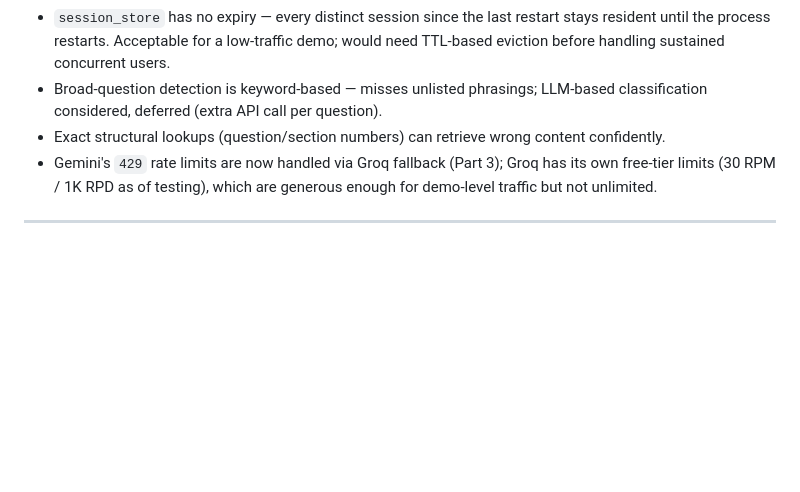
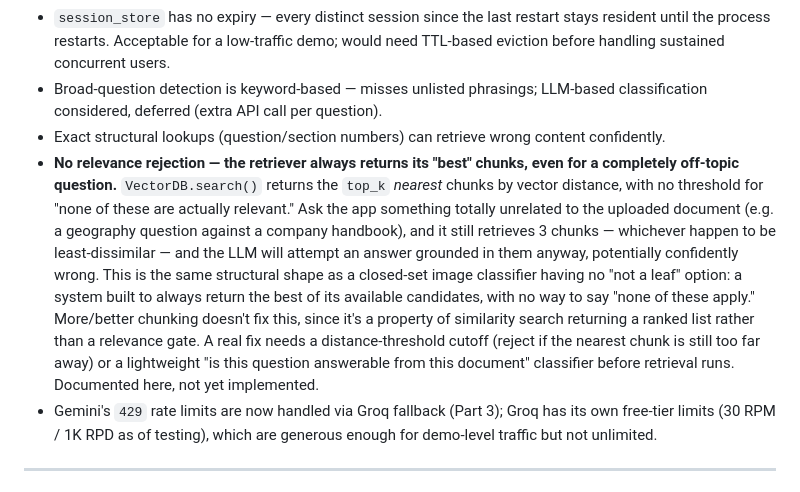
Before and after one commit to Kuldip-Lakhtariya/document-qa-rag, a Markdown page: README.md, the part around the change. Drawn GitHub-style; blank space fills up the shorter version.

Commit message:
flag closed-domain retrieval limitation (RAG)

```diff
--- a/README.md
+++ b/README.md
@@ -138,6 +138,7 @@ Python concatenates adjacent string literals *before* evaluating the surrounding
 - `session_store` has no expiry — every distinct session since the last restart stays resident until the process restarts. Acceptable for a low-traffic demo; would need TTL-based eviction before handling sustained concurrent users.
 - Broad-question detection is keyword-based — misses unlisted phrasings; LLM-based classification considered, deferred (extra API call per question).
 - Exact structural lookups (question/section numbers) can retrieve wrong content confidently.
+- **No relevance rejection — the retriever always returns its "best" chunks, even for a completely off-topic question.** `VectorDB.search()` returns the `top_k` *nearest* chunks by vector distance, with no threshold for "none of these are actually relevant." Ask the app something totally unrelated to the uploaded document (e.g. a geography question against a company handbook), and it still retrieves 3 chunks — whichever happen to be least-dissimilar — and the LLM will attempt an answer grounded in them anyway, potentially confidently wrong. This is the same structural shape as a closed-set image classifier having no "not a leaf" option: a system built to always return the best of its available candidates, with no way to say "none of these apply." More/better chunking doesn't fix this, since it's a property of similarity search returning a ranked list rather than a relevance gate. A real fix needs a distance-threshold cutoff (reject if the nearest chunk is still too far away) or a lightweight "is this question answerable from this document" classifier before retrieval runs. Documented here, not yet implemented.
 - Gemini's `429` rate limits are now handled via Groq fallback (Part 3); Groq has its own free-tier limits (30 RPM / 1K RPD as of testing), which are generous enough for demo-level traffic but not unlimited.
 
 ---
```
